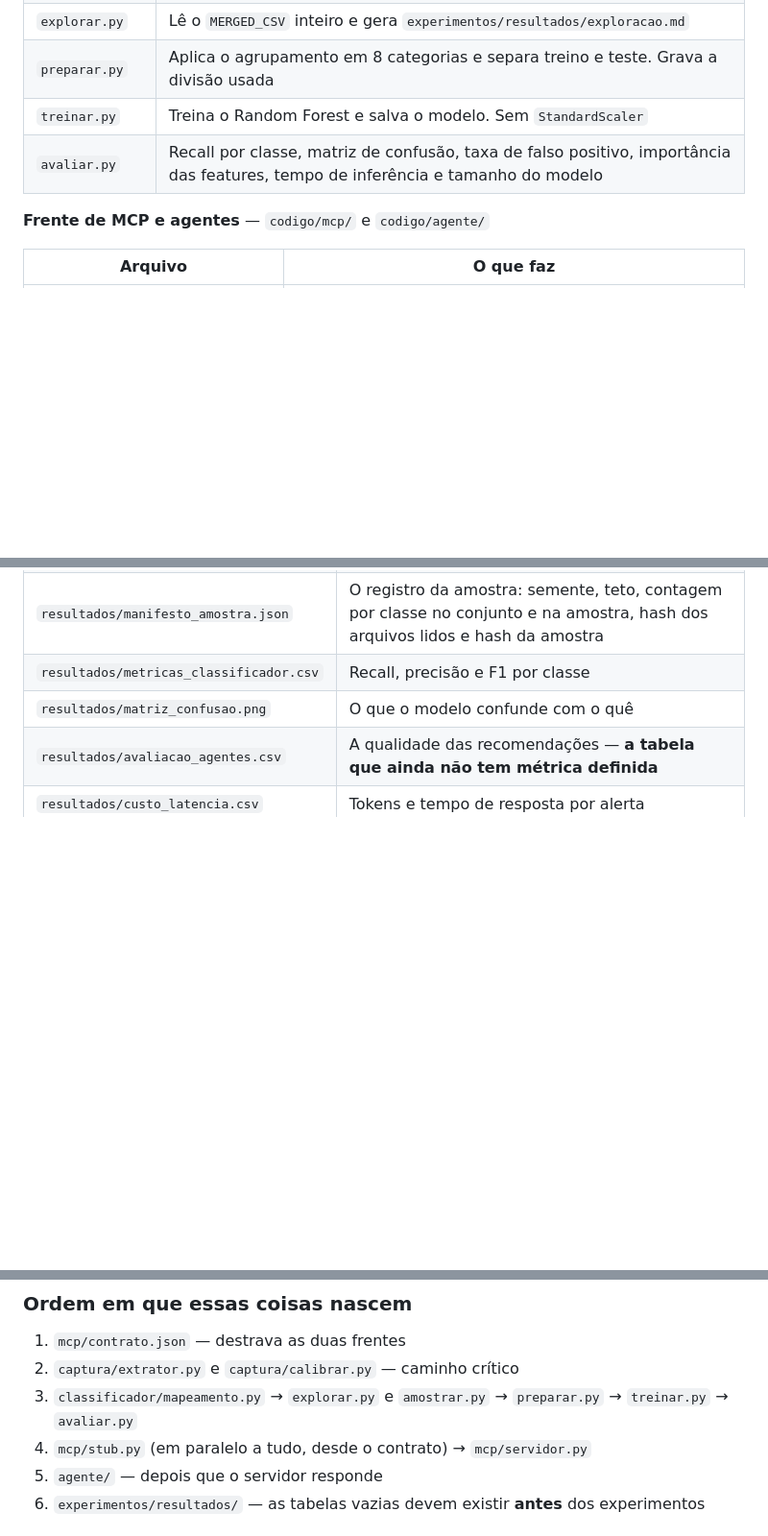
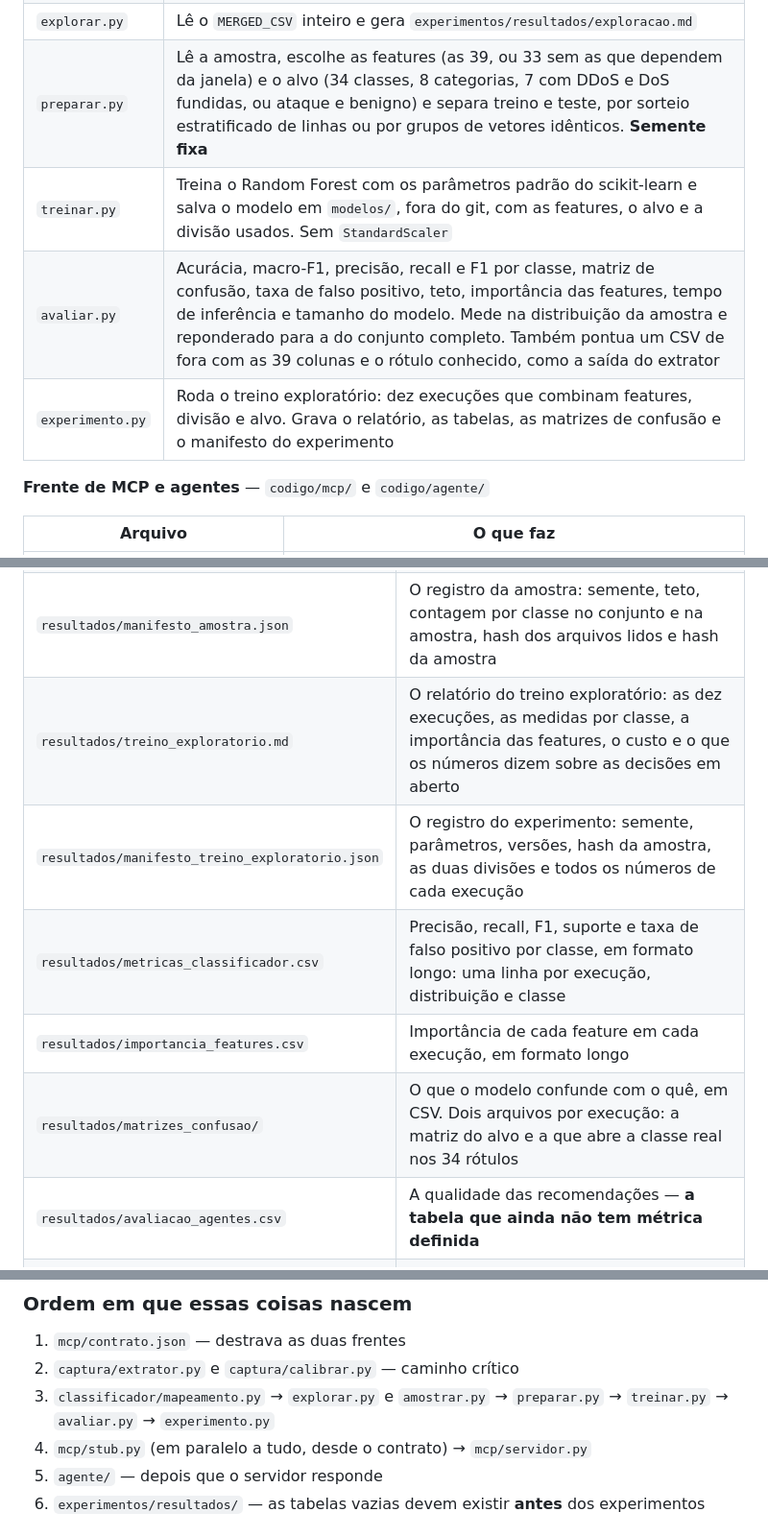
Before and after one commit to stermiix/SentryIoT, a Markdown page: dados/README.md, 3 parts joined by grey strips. Shown at 96% size. Rendered like a GitHub page; blank space fills up the shorter version.

Commit message:
Atualiza o mapa de arquivos com os scripts e os resultados do treino

```diff
--- a/dados/README.md
+++ b/dados/README.md
@@ -299,9 +299,10 @@ CICIoT2023/
 | `mapeamento.py` | Os 34 rótulos na grafia dos autores, a normalização da grafia (o `MERGED_CSV` usa MAIÚSCULAS e `BENIGN`) e o agrupamento em 8 categorias e em ataque ou benigno, igual ao `dict_7classes` e ao `dict_2classes` |
 | `amostrar.py` | Percorre os 63 arquivos do `MERGED_CSV` em fluxo, guarda todas as linhas das classes raras e sorteia no máximo 50.000 das demais. **Semente fixa.** Grava `dados/processed/amostra.csv.gz`, com as 39 features, `Label` e `Categoria`, e o manifesto da amostra |
 | `explorar.py` | Lê o `MERGED_CSV` inteiro e gera `experimentos/resultados/exploracao.md` |
-| `preparar.py` | Aplica o agrupamento em 8 categorias e separa treino e teste. Grava a divisão usada |
-| `treinar.py` | Treina o Random Forest e salva o modelo. Sem `StandardScaler` |
-| `avaliar.py` | Recall por classe, matriz de confusão, taxa de falso positivo, importância das features, tempo de inferência e tamanho do modelo |
+| `preparar.py` | Lê a amostra, escolhe as features (as 39, ou 33 sem as que dependem da janela) e o alvo (34 classes, 8 categorias, 7 com DDoS e DoS fundidas, ou ataque e benigno) e separa treino e teste, por sorteio estratificado de linhas ou por grupos de vetores idênticos. **Semente fixa** |
+| `treinar.py` | Treina o Random Forest com os parâmetros padrão do scikit-learn e salva o modelo em `modelos/`, fora do git, com as features, o alvo e a divisão usados. Sem `StandardScaler` |
+| `avaliar.py` | Acurácia, macro-F1, precisão, recall e F1 por classe, matriz de confusão, taxa de falso positivo, teto, importância das features, tempo de inferência e tamanho do modelo. Mede na distribuição da amostra e reponderado para a do conjunto completo. Também pontua um CSV de fora com as 39 colunas e o rótulo conhecido, como a saída do extrator |
+| `experimento.py` | Roda o treino exploratório: dez execuções que combinam features, divisão e alvo. Grava o relatório, as tabelas, as matrizes de confusão e o manifesto do experimento |
 
 **Frente de MCP e agentes** — `codigo/mcp/` e `codigo/agente/`
 
@@ -322,8 +323,11 @@ CICIoT2023/
 | `resultados/calibracao.md` | O relatório da calibração: o que bateu, o que divergiu e quanto |
 | `resultados/exploracao.md` | A exploração do `MERGED_CSV` completo: linhas por classe e por categoria, janela por classe, valores vazios e infinitos, colunas redundantes e linhas repetidas |
 | `resultados/manifesto_amostra.json` | O registro da amostra: semente, teto, contagem por classe no conjunto e na amostra, hash dos arquivos lidos e hash da amostra |
-| `resultados/metricas_classificador.csv` | Recall, precisão e F1 por classe |
-| `resultados/matriz_confusao.png` | O que o modelo confunde com o quê |
+| `resultados/treino_exploratorio.md` | O relatório do treino exploratório: as dez execuções, as medidas por classe, a importância das features, o custo e o que os números dizem sobre as decisões em aberto |
+| `resultados/manifesto_treino_exploratorio.json` | O registro do experimento: semente, parâmetros, versões, hash da amostra, as duas divisões e todos os números de cada execução |
+| `resultados/metricas_classificador.csv` | Precisão, recall, F1, suporte e taxa de falso positivo por classe, em formato longo: uma linha por execução, distribuição e classe |
+| `resultados/importancia_features.csv` | Importância de cada feature em cada execução, em formato longo |
+| `resultados/matrizes_confusao/` | O que o modelo confunde com o quê, em CSV. Dois arquivos por execução: a matriz do alvo e a que abre a classe real nos 34 rótulos |
 | `resultados/avaliacao_agentes.csv` | A qualidade das recomendações — **a tabela que ainda não tem métrica definida** |
 | `resultados/custo_latencia.csv` | Tokens e tempo de resposta por alerta |
 | `notebooks/` | Exploração livre. Nada que vá para o artigo nasce aqui sem virar script |
@@ -339,7 +343,7 @@ CICIoT2023/
 
 1. `mcp/contrato.json` — destrava as duas frentes
 2. `captura/extrator.py` e `captura/calibrar.py` — caminho crítico
-3. `classificador/mapeamento.py` → `explorar.py` e `amostrar.py` → `preparar.py` → `treinar.py` → `avaliar.py`
+3. `classificador/mapeamento.py` → `explorar.py` e `amostrar.py` → `preparar.py` → `treinar.py` → `avaliar.py` → `experimento.py`
 4. `mcp/stub.py` (em paralelo a tudo, desde o contrato) → `mcp/servidor.py`
 5. `agente/` — depois que o servidor responde
 6. `experimentos/resultados/` — as tabelas vazias devem existir **antes** dos experimentos
```
